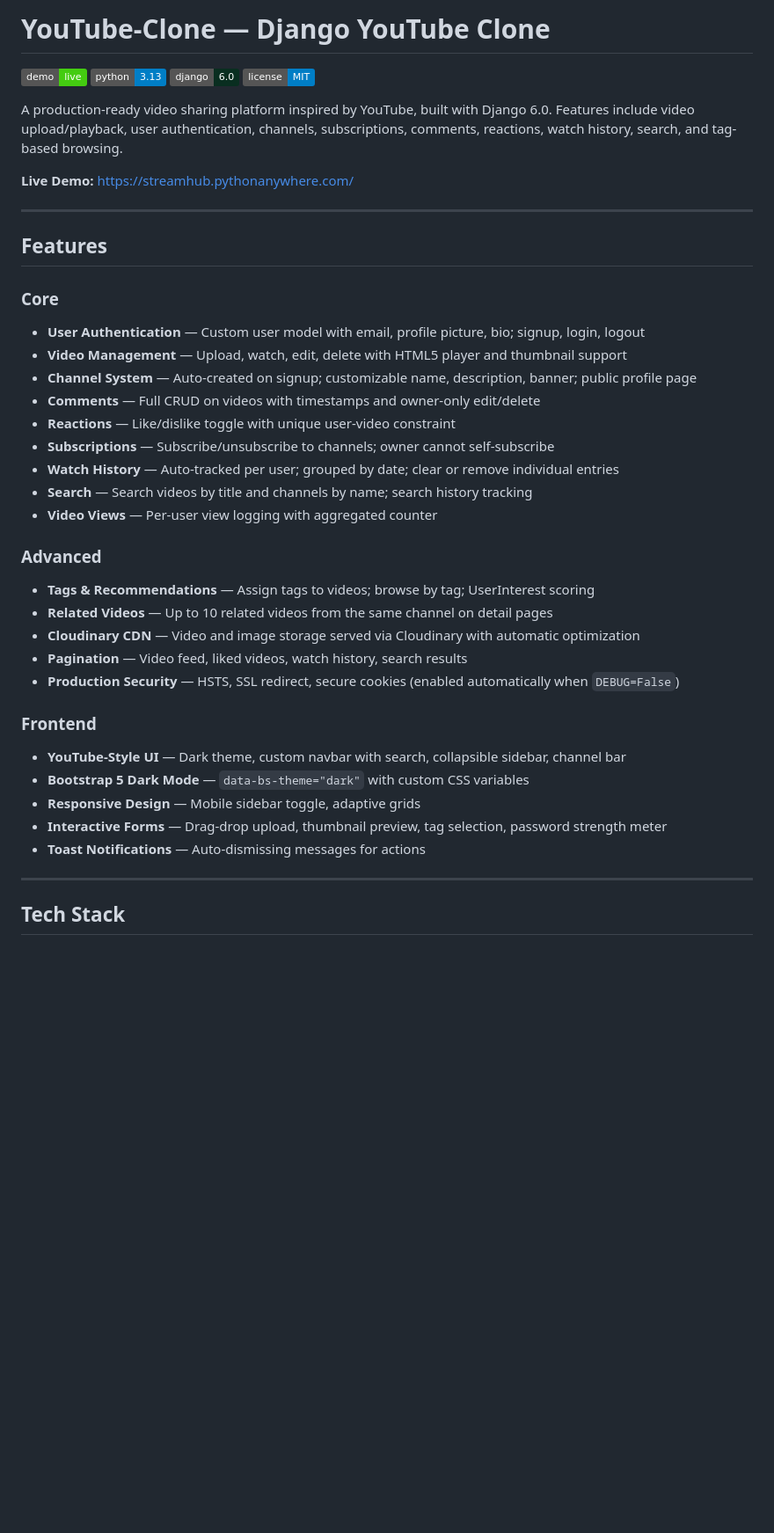
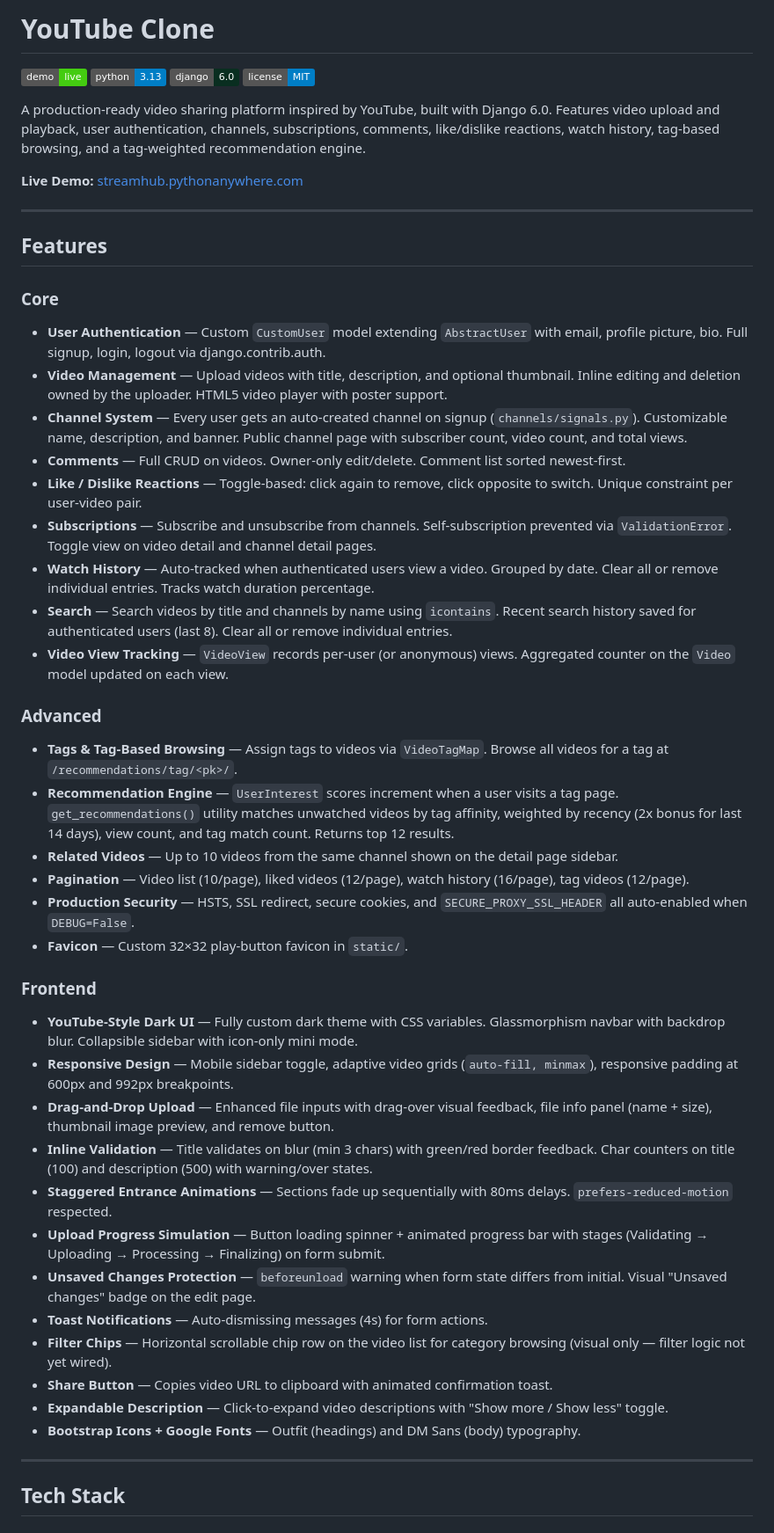
Before and after one commit to Musthak2004/YouTube-Clone, a Markdown page: README.md, the part around one of its changes. Shown at 88% size. Drawn GitHub-style; badges without logos; blank space fills up the shorter version.

```diff
--- a/README.md
+++ b/README.md
@@ -1,13 +1,13 @@
-# YouTube-Clone — Django YouTube Clone
+# YouTube Clone
 
 [![Live Demo](https://img.shields.io/badge/demo-live-brightgreen)](https://streamhub.pythonanywhere.com/)
 [![Python](https://img.shields.io/badge/python-3.13-blue)](https://python.org)
 [![Django](https://img.shields.io/badge/django-6.0-092E20)](https://djangoproject.com)
 [![License](https://img.shields.io/badge/license-MIT-blue)](LICENSE)
 
-A production-ready video sharing platform inspired by YouTube, built with Django 6.0. Features include video upload/playback, user authentication, channels, subscriptions, comments, reactions, watch history, search, and tag-based browsing.
+A production-ready video sharing platform inspired by YouTube, built with Django 6.0. Features video upload and playback, user authentication, channels, subscriptions, comments, like/dislike reactions, watch history, tag-based browsing, and a tag-weighted recommendation engine.
 
-**Live Demo:** [https://streamhub.pythonanywhere.com/](https://streamhub.pythonanywhere.com/)
+**Live Demo:** [streamhub.pythonanywhere.com](https://streamhub.pythonanywhere.com/)
 
 ---
 
@@ -15,31 +15,39 @@ A production-ready video sharing platform inspired by YouTube, built with Django
 
 ### Core
 
-- **User Authentication** — Custom user model with email, profile picture, bio; signup, login, logout
-- **Video Management** — Upload, watch, edit, delete with HTML5 player and thumbnail support
-- **Channel System** — Auto-created on signup; customizable name, description, banner; public profile page
-- **Comments** — Full CRUD on videos with timestamps and owner-only edit/delete
-- **Reactions** — Like/dislike toggle with unique user-video constraint
-- **Subscriptions** — Subscribe/unsubscribe to channels; owner cannot self-subscribe
-- **Watch History** — Auto-tracked per user; grouped by date; clear or remove individual entries
-- **Search** — Search videos by title and channels by name; search history tracking
-- **Video Views** — Per-user view logging with aggregated counter
+- **User Authentication** — Custom `CustomUser` model extending `AbstractUser` with email, profile picture, bio. Full signup, login, logout via django.contrib.auth.
+- **Video Management** — Upload videos with title, description, and optional thumbnail. Inline editing and deletion owned by the uploader. HTML5 video player with poster support.
+- **Channel System** — Every user gets an auto-created channel on signup (`channels/signals.py`). Customizable name, description, and banner. Public channel page with subscriber count, video count, and total views.
+- **Comments** — Full CRUD on videos. Owner-only edit/delete. Comment list sorted newest-first.
+- **Like / Dislike Reactions** — Toggle-based: click again to remove, click opposite to switch. Unique constraint per user-video pair.
+- **Subscriptions** — Subscribe and unsubscribe from channels. Self-subscription prevented via `ValidationError`. Toggle view on video detail and channel detail pages.
+- **Watch History** — Auto-tracked when authenticated users view a video. Grouped by date. Clear all or remove individual entries. Tracks watch duration percentage.
+- **Search** — Search videos by title and channels by name using `icontains`. Recent search history saved for authenticated users (last 8). Clear all or remove individual entries.
+- **Video View Tracking** — `VideoView` records per-user (or anonymous) views. Aggregated counter on the `Video` model updated on each view.
 
 ### Advanced
 
-- **Tags & Recommendations** — Assign tags to videos; browse by tag; UserInterest scoring
-- **Related Videos** — Up to 10 related videos from the same channel on detail pages
-- **Cloudinary CDN** — Video and image storage served via Cloudinary with automatic optimization
-- **Pagination** — Video feed, liked videos, watch history, search results
-- **Production Security** — HSTS, SSL redirect, secure cookies (enabled automatically when `DEBUG=False`)
+- **Tags & Tag-Based Browsing** — Assign tags to videos via `VideoTagMap`. Browse all videos for a tag at `/recommendations/tag/<pk>/`.
+- **Recommendation Engine** — `UserInterest` scores increment when a user visits a tag page. `get_recommendations()` utility matches unwatched videos by tag affinity, weighted by recency (2x bonus for last 14 days), view count, and tag match count. Returns top 12 results.
+- **Related Videos** — Up to 10 videos from the same channel shown on the detail page sidebar.
+- **Pagination** — Video list (10/page), liked videos (12/page), watch history (16/page), tag videos (12/page).
+- **Production Security** — HSTS, SSL redirect, secure cookies, and `SECURE_PROXY_SSL_HEADER` all auto-enabled when `DEBUG=False`.
+- **Favicon** — Custom 32×32 play-button favicon in `static/`.
 
 ### Frontend
 
-- **YouTube-Style UI** — Dark theme, custom navbar with search, collapsible sidebar, channel bar
-- **Bootstrap 5 Dark Mode** — `data-bs-theme="dark"` with custom CSS variables
-- **Responsive Design** — Mobile sidebar toggle, adaptive grids
-- **Interactive Forms** — Drag-drop upload, thumbnail preview, tag selection, password strength meter
-- **Toast Notifications** — Auto-dismissing messages for actions
+- **YouTube-Style Dark UI** — Fully custom dark theme with CSS variables. Glassmorphism navbar with backdrop blur. Collapsible sidebar with icon-only mini mode.
+- **Responsive Design** — Mobile sidebar toggle, adaptive video grids (`auto-fill, minmax`), responsive padding at 600px and 992px breakpoints.
+- **Drag-and-Drop Upload** — Enhanced file inputs with drag-over visual feedback, file info panel (name + size), thumbnail image preview, and remove button.
+- **Inline Validation** — Title validates on blur (min 3 chars) with green/red border feedback. Char counters on title (100) and description (500) with warning/over states.
+- **Staggered Entrance Animations** — Sections fade up sequentially with 80ms delays. `prefers-reduced-motion` respected.
+- **Upload Progress Simulation** — Button loading spinner + animated progress bar with stages (Validating → Uploading → Processing → Finalizing) on form submit.
+- **Unsaved Changes Protection** — `beforeunload` warning when form state differs from initial. Visual "Unsaved changes" badge on the edit page.
+- **Toast Notifications** — Auto-dismissing messages (4s) for form actions.
+- **Filter Chips** — Horizontal scrollable chip row on the video list for category browsing (visual only — filter logic not yet wired).
+- **Share Button** — Copies video URL to clipboard with animated confirmation toast.
+- **Expandable Description** — Click-to-expand video descriptions with "Show more / Show less" toggle.
+- **Bootstrap Icons + Google Fonts** — Outfit (headings) and DM Sans (body) typography.
 
 ---
 
```
Also changed, not shown: other parts of README.md (+171 -209 lines).
